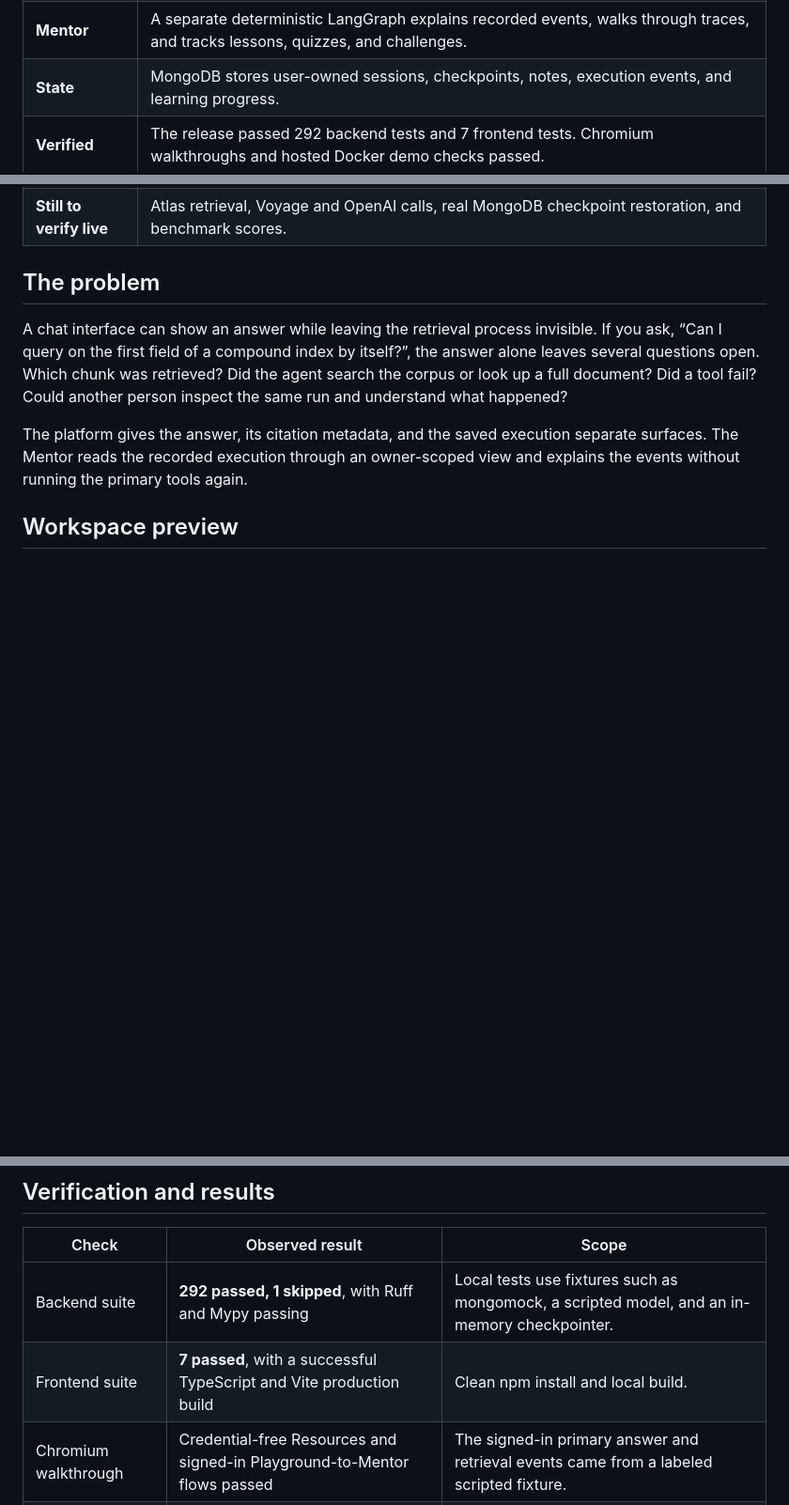
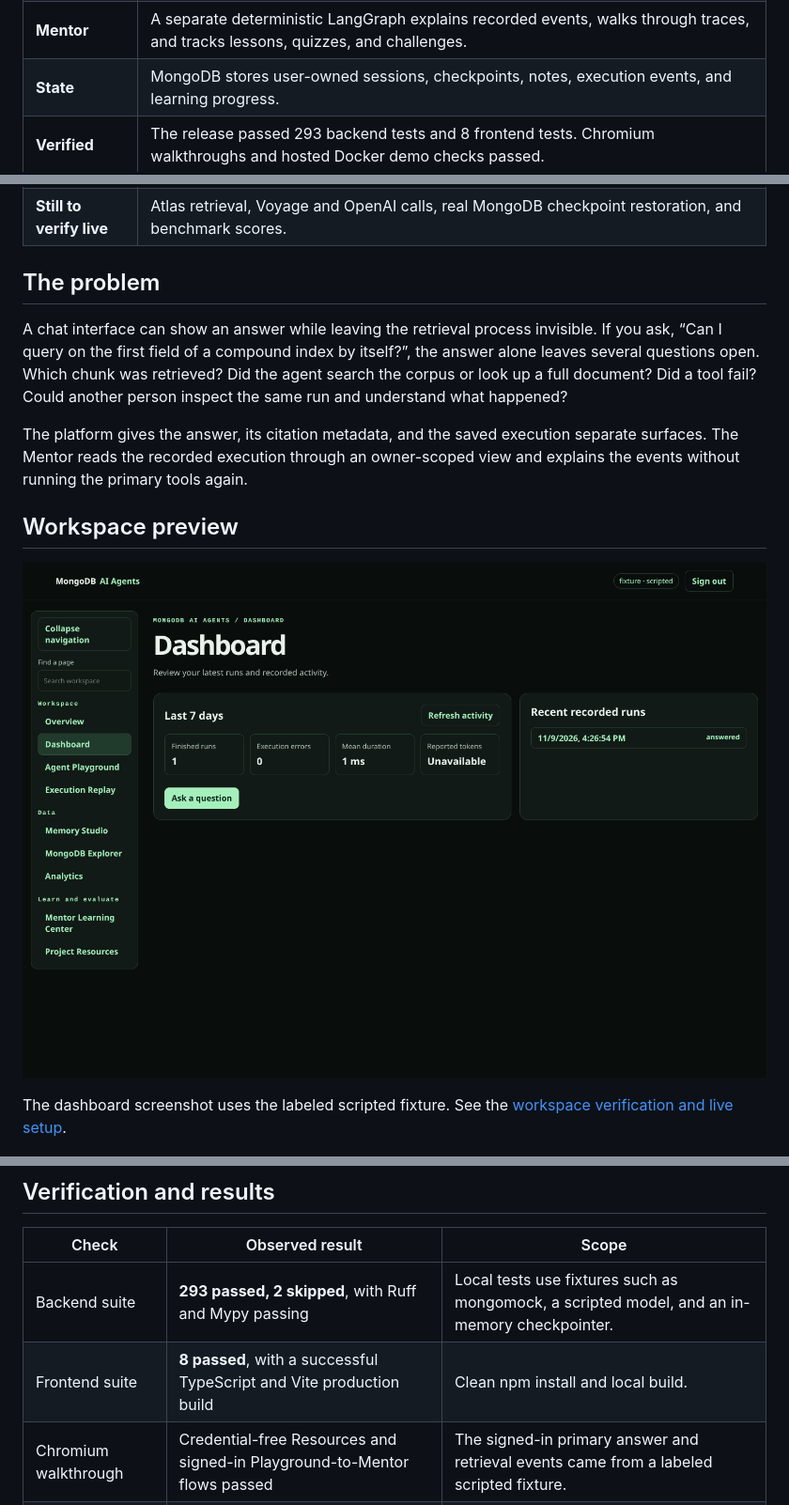
Before and after one commit to DharmiSapariya/AI-Agents-with-MongoDB-Certification, a Markdown page: README.md, 3 parts joined by grey strips. Shown at 94% size. Rendered like a GitHub page; pictures changed too: assets/screenshots/workspace/dashboard-fixture.png (added); blank space fills up the shorter version.

Commit message:
test(platform): add opt-in Atlas walkthrough and capture browser evidence

```diff
--- a/README.md
+++ b/README.md
@@ -31,7 +31,7 @@ A source-grounded agent workspace and an independent Mentor, built around the Mo
 | **Primary agent** | LangGraph routes between the model, Atlas Vector Search, and exact document lookup. The API validates citation IDs against evidence retrieved for that turn. |
 | **Mentor** | A separate deterministic LangGraph explains recorded events, walks through traces, and tracks lessons, quizzes, and challenges. |
 | **State** | MongoDB stores user-owned sessions, checkpoints, notes, execution events, and learning progress. |
-| **Verified** | The release passed 292 backend tests and 7 frontend tests. Chromium walkthroughs and hosted Docker demo checks passed. |
+| **Verified** | The release passed 293 backend tests and 8 frontend tests. Chromium walkthroughs and hosted Docker demo checks passed. |
 | **Still to verify live** | Atlas retrieval, Voyage and OpenAI calls, real MongoDB checkpoint restoration, and benchmark scores. |
 
 ## The problem
@@ -41,6 +41,11 @@ A chat interface can show an answer while leaving the retrieval process invisibl
 The platform gives the answer, its citation metadata, and the saved execution separate surfaces. The Mentor reads the recorded execution through an owner-scoped view and explains the events without running the primary tools again.
 
 ## Workspace preview
+
+[![Workspace dashboard with a recorded run and grouped navigation](assets/screenshots/workspace/dashboard-fixture.png)](docs/PLATFORM_REDESIGN.md#workspace-evidence)
+
+The dashboard screenshot uses the labeled scripted fixture. See the [workspace verification and live setup](docs/PLATFORM_REDESIGN.md).
+
 
 [![Agent Playground showing a cited answer and execution events from a scripted local run](assets/screenshots/playground-scripted.png)](docs/RELEASE_EVIDENCE.md#browser-captures)
 
@@ -110,8 +115,8 @@ See the [architecture decisions](docs/ARCHITECTURE_DECISIONS.md), [route policy]
 
 | Check | Observed result | Scope |
 |---|---|---|
-| Backend suite | **292 passed, 1 skipped**, with Ruff and Mypy passing | Local tests use fixtures such as mongomock, a scripted model, and an in-memory checkpointer. |
-| Frontend suite | **7 passed**, with a successful TypeScript and Vite production build | Clean npm install and local build. |
+| Backend suite | **293 passed, 2 skipped**, with Ruff and Mypy passing | Local tests use fixtures such as mongomock, a scripted model, and an in-memory checkpointer. |
+| Frontend suite | **8 passed**, with a successful TypeScript and Vite production build | Clean npm install and local build. |
 | Chromium walkthrough | Credential-free Resources and signed-in Playground-to-Mentor flows passed | The signed-in primary answer and retrieval events came from a labeled scripted fixture. |
 | Hosted CI | Backend, frontend, and container smoke jobs passed | Docker demo startup and the React-to-FastAPI gateway were exercised. |
 | Live retrieval benchmark | Runner and report viewer implemented | No live Atlas benchmark scores are bundled. |
```
Also changed, not shown: docs/PLATFORM_REDESIGN.md (+57 -2 lines), assets/screenshots/workspace/execution-fixture.png (added), assets/screenshots/workspace/overview-fixture.png (added), 1 other file.
